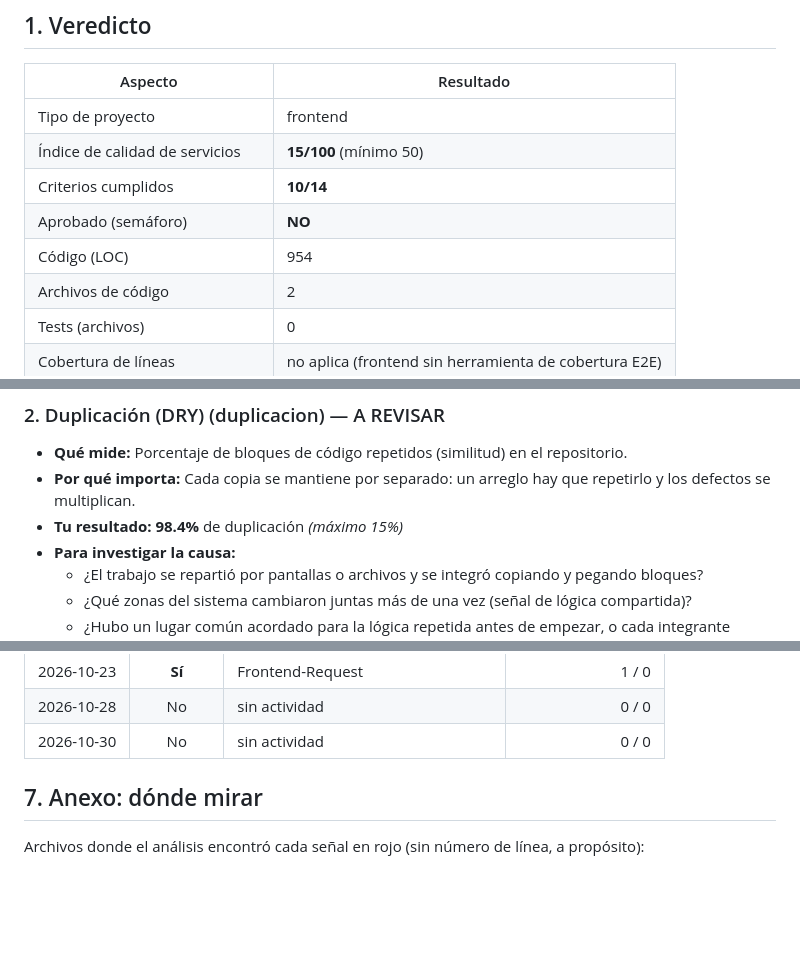
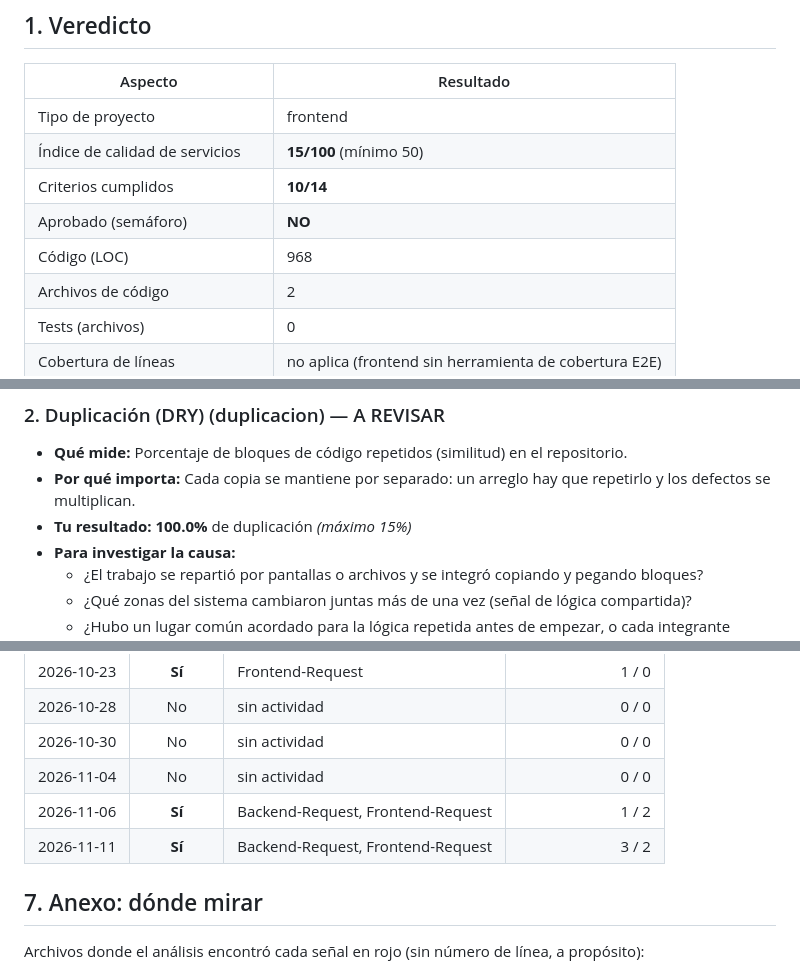
Before and after one commit to Dron-soltador/Frontend-Gestionador, a Markdown page: docs/EVALUACION.md, 3 parts joined by grey strips. Rendered like a GitHub page; blank space fills up the shorter version.

```diff
--- a/docs/EVALUACION.md
+++ b/docs/EVALUACION.md
@@ -13,7 +13,7 @@
 | Índice de calidad de servicios | **15/100** (mínimo 50) |
 | Criterios cumplidos | **10/14** |
 | Aprobado (semáforo) | **NO** |
-| Código (LOC) | 954 |
+| Código (LOC) | 968 |
 | Archivos de código | 2 |
 | Tests (archivos) | 0 |
 | Cobertura de líneas | no aplica (frontend sin herramienta de cobertura E2E) |
@@ -59,7 +59,7 @@ Cada aspecto indica **qué mide**, **por qué importa** y **tu resultado**. Cuan
 
 - **Qué mide:** Porcentaje de bloques de código repetidos (similitud) en el repositorio.
 - **Por qué importa:** Cada copia se mantiene por separado: un arreglo hay que repetirlo y los defectos se multiplican.
-- **Tu resultado:** **98.4%** de duplicación _(máximo 15%)_
+- **Tu resultado:** **100.0%** de duplicación _(máximo 15%)_
 - **Para investigar la causa:**
     - ¿El trabajo se repartió por pantallas o archivos y se integró copiando y pegando bloques?
     - ¿Qué zonas del sistema cambiaron juntas más de una vez (señal de lógica compartida)?
@@ -223,6 +226,9 @@ Criterios que hoy están en rojo y, para cada uno, una explicación breve de **c
 | 2026-10-23 | **Sí** | Frontend-Request | 1 / 0 |
 | 2026-10-28 | No | sin actividad | 0 / 0 |
 | 2026-10-30 | No | sin actividad | 0 / 0 |
+| 2026-11-04 | No | sin actividad | 0 / 0 |
+| 2026-11-06 | **Sí** | Backend-Request, Frontend-Request | 1 / 2 |
+| 2026-11-11 | **Sí** | Backend-Request, Frontend-Request | 3 / 2 |
 
 ## 7. Anexo: dónde mirar
 
```
Also changed, not shown: other parts of docs/EVALUACION.md (+10 -7 lines), Readme.md (+1 -1 lines).
